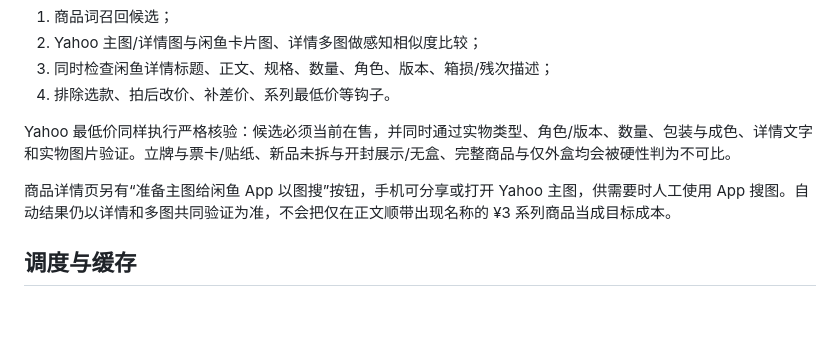
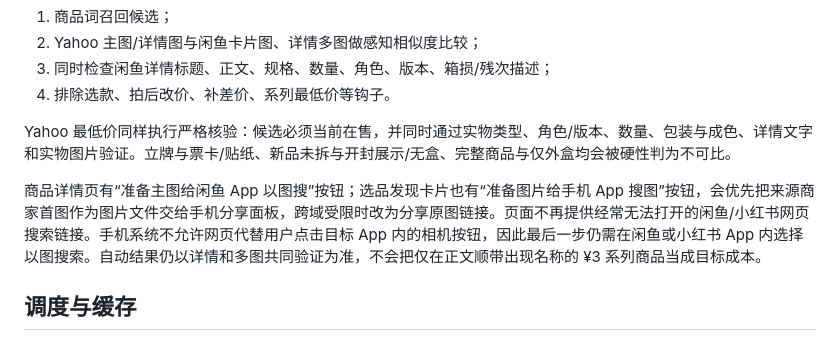
Before and after one commit to hyx60268-dev/price-guard, a Markdown page: README.md, the part around the change. Rendered like a GitHub page; blank space fills up the shorter version.

Commit message:
Update README.md for alert dedupe and mobile image search

```diff
--- a/README.md
+++ b/README.md
@@ -102,7 +102,7 @@ GitHub Actions 运行在 Linux 云端，只能使用闲鱼桌面网页，不能
 
 Yahoo 最低价同样执行严格核验：候选必须当前在售，并同时通过实物类型、角色/版本、数量、包装与成色、详情文字和实物图片验证。立牌与票卡/贴纸、新品未拆与开封展示/无盒、完整商品与仅外盒均会被硬性判为不可比。
 
-商品详情页另有“准备主图给闲鱼 App 以图搜”按钮，手机可分享或打开 Yahoo 主图，供需要时人工使用 App 搜图。自动结果仍以详情和多图共同验证为准，不会把仅在正文顺带出现名称的 ¥3 系列商品当成目标成本。
+商品详情页有“准备主图给闲鱼 App 以图搜”按钮；选品发现卡片也有“准备图片给手机 App 搜图”按钮，会优先把来源商家首图作为图片文件交给手机分享面板，跨域受限时改为分享原图链接。页面不再提供经常无法打开的闲鱼/小红书网页搜索链接。手机系统不允许网页代替用户点击目标 App 内的相机按钮，因此最后一步仍需在闲鱼或小红书 App 内选择以图搜索。自动结果仍以详情和多图共同验证为准，不会把仅在正文顺带出现名称的 ¥3 系列商品当成目标成本。
 
 ## 调度与缓存
 
```
